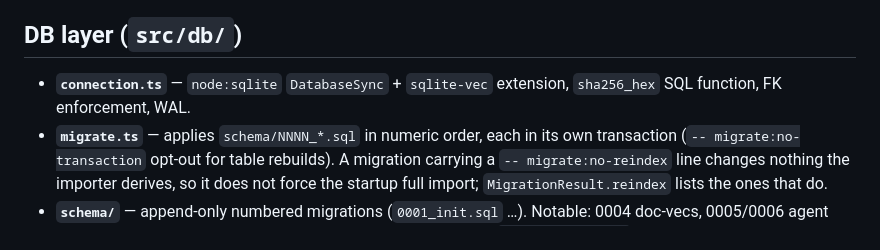
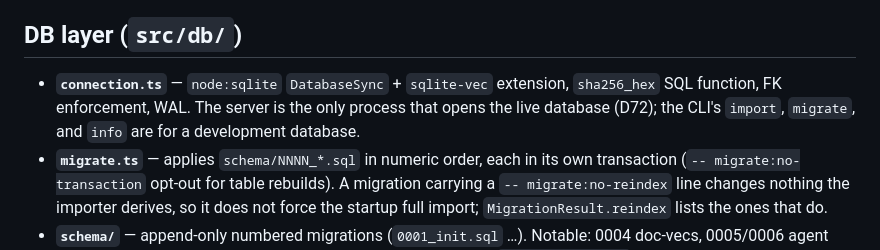
Before and after one commit to uhop/vault-storage, a Markdown page: ARCHITECTURE.md, the part around the change. GitHub-like rendering.

Commit message:
Stated that only the server touches the database.

```diff
--- a/ARCHITECTURE.md
+++ b/ARCHITECTURE.md
@@ -48,7 +48,7 @@ Vector storage: **`src/db/vec-repo.ts`** (per-chunk vectors; `nearest` ranks rec
 
 ## DB layer (`src/db/`)
 
-- **`connection.ts`** — `node:sqlite` `DatabaseSync` + `sqlite-vec` extension, `sha256_hex` SQL function, FK enforcement, WAL.
+- **`connection.ts`** — `node:sqlite` `DatabaseSync` + `sqlite-vec` extension, `sha256_hex` SQL function, FK enforcement, WAL. The server is the only process that opens the live database (D72); the CLI's `import`, `migrate`, and `info` are for a development database.
 - **`migrate.ts`** — applies `schema/NNNN_*.sql` in numeric order, each in its own transaction (`-- migrate:no-transaction` opt-out for table rebuilds). A migration carrying a `-- migrate:no-reindex` line changes nothing the importer derives, so it does not force the startup full import; `MigrationResult.reindex` lists the ones that do.
 - **`schema/`** — append-only numbered migrations (`0001_init.sql` …). Notable: 0004 doc-vecs, 0005/0006 agent enrichment, 0008 queue_items, 0013 FTS5 lexical index, 0023 `chunks.text_hash` (filled for existing chunk sets of unsummarized records by `backfillChunkTextHashes` at startup), 0024 `record_summary_vec`, 0022 partial expression indexes on the suggestion identity keys (their expressions must match `column()` in `file-suggestions.ts`, or the planner scans). A migration that rebuilds `records` must drop + recreate + `'rebuild'` the FTS5 external-content index.
 - **`meta.ts`** — typed KV: `schema_version`, `last_indexed_commit`, `content_generation`, git-sync failure ledger.
```
Also changed, not shown: AGENTS.md (+1 -0 lines), README.md (+2 -0 lines).
